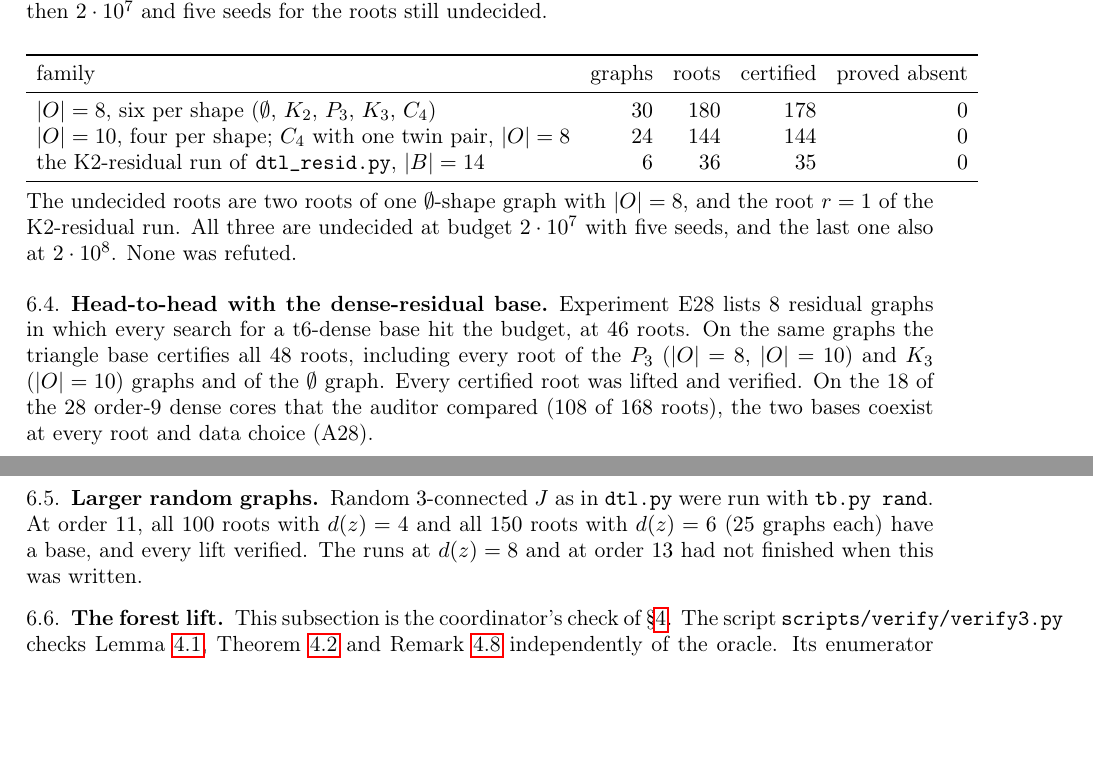
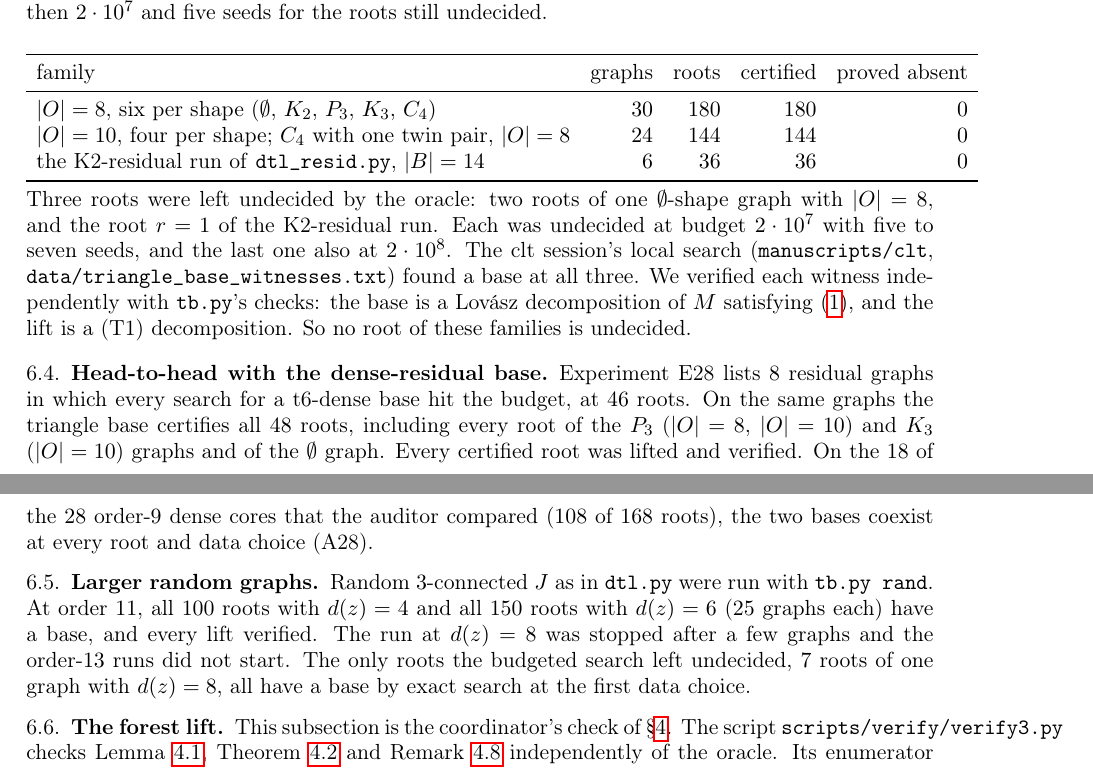
Before and after one commit to rooster4166/Manuscripts, a LaTeX paper (manuscripts/direct-test1/direct-test1.tex): two parts of pages 8 and 9 of 11, joined at a grey line, cut so that both start at the same text, the shorter picture padded with empty space. Compiled offline with pdfLaTeX.

Commit message:
Triangle base: no undecided root left in the residual families (clt witnesses independently verified: 180/180, 36/36); n=11 d(z)=8 undecided roots settled by exact search
Co-Authored-By: Claude Opus 5.5 <noreply@anthropic.com>
Claude-Session: https://claude.ai/code/session_01FxXpVhyEkCtnbHHCjYEHdD

```diff
--- a/manuscripts/direct-test1/direct-test1.tex
+++ b/manuscripts/direct-test1/direct-test1.tex
@@ -17,13 +17,13 @@
 \newtheorem{example}[theorem]{Example}
 
 % data cells (E29)
-\newcommand{\RESIDA}{$178$}
-\newcommand{\RESIDK}{$35$}
+\newcommand{\RESIDA}{$180$}
+\newcommand{\RESIDK}{$36$}
 \newcommand{\HEADTOHEAD}{all}
 \newcommand{\DLNINE}{$170$}
 \newcommand{\DLTWONINE}{A $1$-in-$20$ sample of order $9$ with one even vertex ($597$ graphs, $31{,}701$ instances) also has no compatibility failure. Each of its $45$ failures contains a failing single pair.}
 \newcommand{\DLRANDOM}{There were $4{,}420$ instances at orders $11$, $13$, $15$, edge densities $0.4$ to $0.8$, and $k=1,2,3$ pairs, and none failed. $129$ were budget-undecided; of the $24$ rechecked exactly, $23$ have a base and $1$ timed out. One orientation alone fails in $6\%$ (order $11$, density $0.4$) to $58\%$ (order $11$, density $0.8$) of the single-pair instances, so the free choice of end is used.}
-\newcommand{\RANDOMTB}{Random $3$-connected $J$ as in \texttt{dtl.py} were run with \texttt{tb.py rand}. At order $11$, all $100$ roots with $d(z)=4$ and all $150$ roots with $d(z)=6$ ($25$ graphs each) have a base, and every lift verified. The runs at $d(z)=8$ and at order $13$ had not finished when this was written.}
+\newcommand{\RANDOMTB}{Random $3$-connected $J$ as in \texttt{dtl.py} were run with \texttt{tb.py rand}. At order $11$, all $100$ roots with $d(z)=4$ and all $150$ roots with $d(z)=6$ ($25$ graphs each) have a base, and every lift verified. The run at $d(z)=8$ was stopped after a few graphs and the order-$13$ runs did not start. The only roots the budgeted search left undecided, $7$ roots of one graph with $d(z)=8$, all have a base by exact search at the first data choice.}
 
 \title{A direct lift to the two-end test through triangles at the even vertex}
 \author{Gallai project}
@@ -542,9 +542,13 @@ the K2-residual run of \texttt{dtl\_resid.py}, $|B|=14$ & $6$ & $36$ & \RESIDK &
 \bottomrule
 \end{tabular}
 \end{center}
-The undecided roots are two roots of one $\emptyset$-shape graph with $|O|=8$, and the root $r=1$ of
-the K2-residual run. All three are undecided at budget $2\cdot10^7$ with five seeds, and the last one
-also at $2\cdot10^8$. None was refuted.
+Three roots were left undecided by the oracle: two roots of one $\emptyset$-shape graph with $|O|=8$,
+and the root $r=1$ of the K2-residual run. Each was undecided at budget $2\cdot10^7$ with five to
+seven seeds, and the last one also at $2\cdot10^8$. The clt session's local search
+(\texttt{manuscripts/clt}, \texttt{data/triangle\_base\_witnesses.txt}) found a base at all three.
+We verified each witness independently with \texttt{tb.py}'s checks: the base is a Lov\'asz
+decomposition of $M$ satisfying~\eqref{eq:disj}, and the lift is a (T1) decomposition. So no root
+of these families is undecided.
 
 \subsection{Head-to-head with the dense-residual base}
 Experiment E28 lists $8$ residual graphs in which every search for a t6-dense base hit the budget, at
```
Also changed, not shown: research/connections.md (+1 -1 lines), research/experiments.md (+5 -3 lines), manuscripts/direct-test1/direct-test1.pdf.
